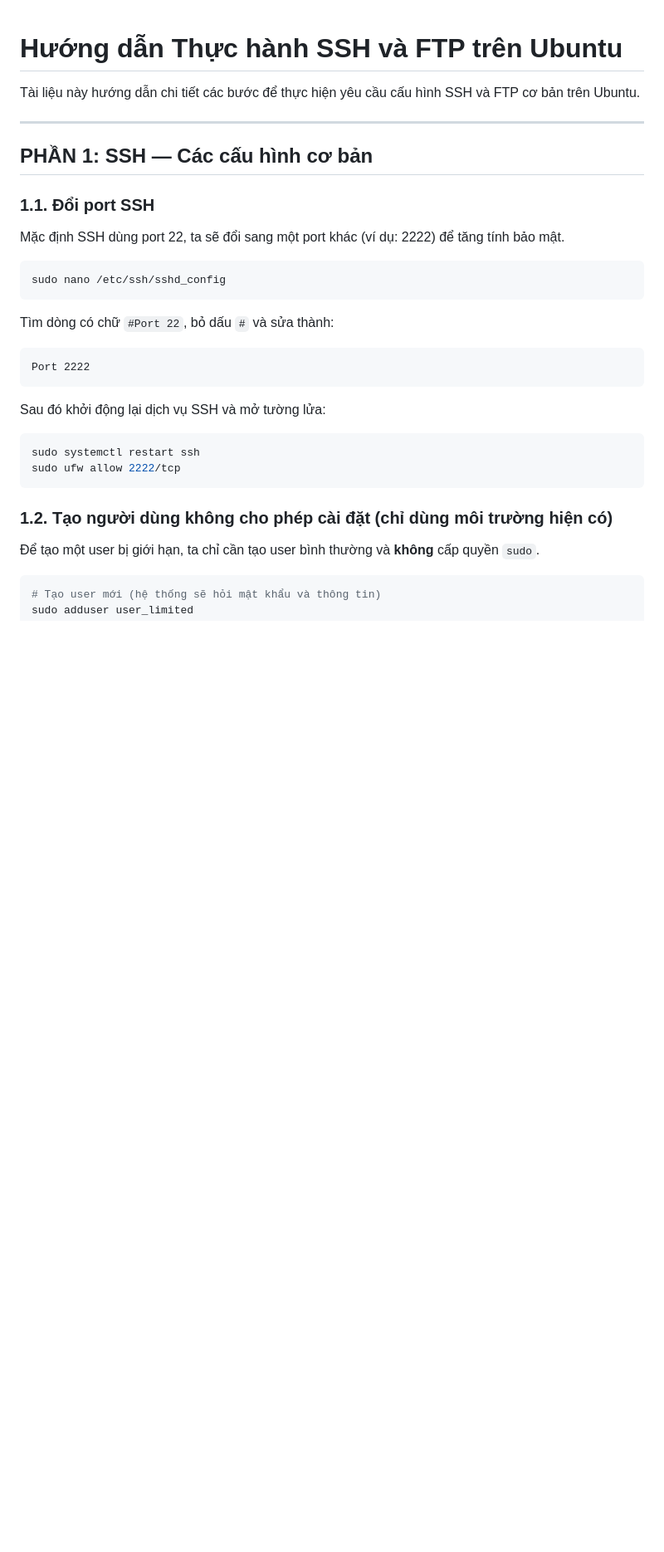
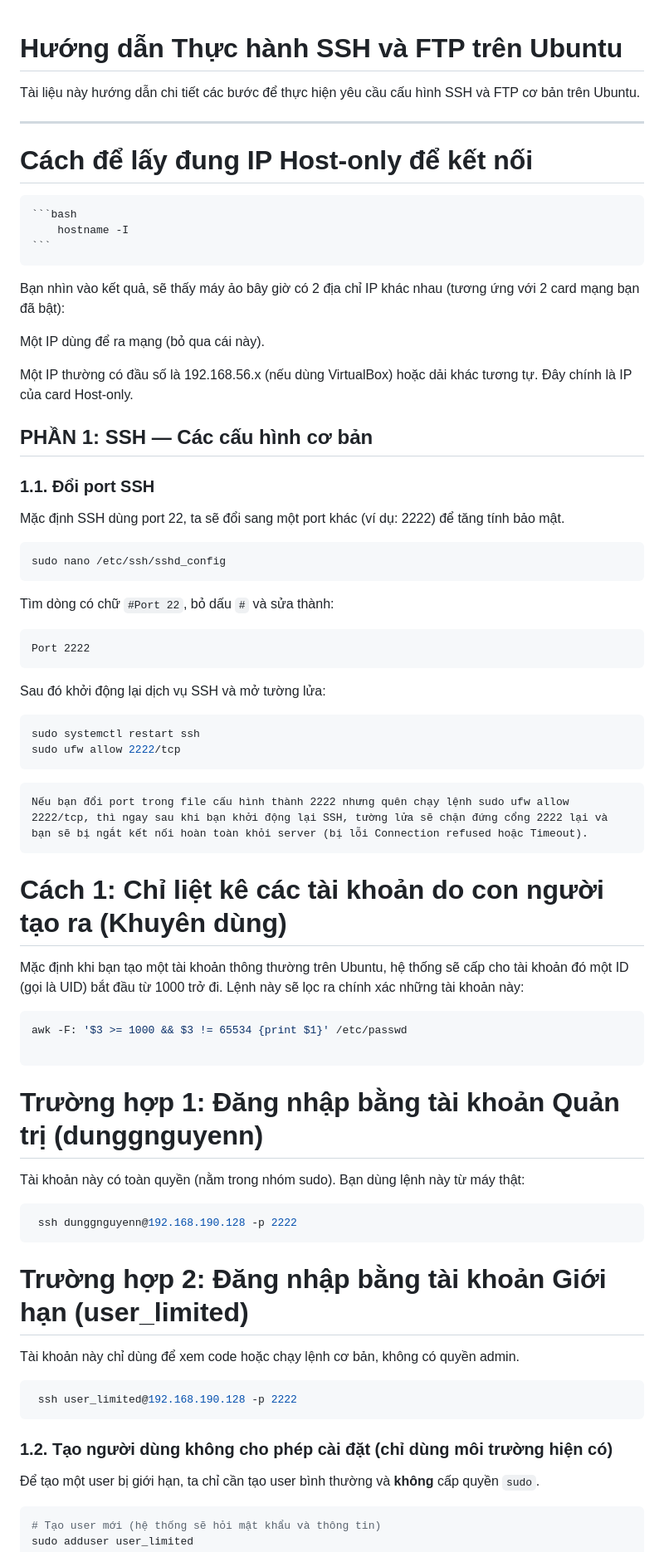
Before and after one commit to DunggNguyenn250/ubuntu-website, a Markdown page: thuchanh_ssh_ftp.md, the part around one of its changes. Shown at 83% size. Rendered like a GitHub page; blank space fills up the shorter version.

````diff
--- a/thuchanh_ssh_ftp.md
+++ b/thuchanh_ssh_ftp.md
@@ -4,25 +4,70 @@ Tài liệu này hướng dẫn chi tiết các bước để thực hiện yêu
 
 ---
 
+# Cách để lấy đung IP Host-only để kết nối
+
+    ```bash
+        hostname -I
+    ```
+
+Bạn nhìn vào kết quả, sẽ thấy máy ảo bây giờ có 2 địa chỉ IP khác nhau (tương ứng với 2 card mạng bạn đã bật):
+
+Một IP dùng để ra mạng (bỏ qua cái này).
+
+Một IP thường có đầu số là 192.168.56.x (nếu dùng VirtualBox) hoặc dải khác tương tự. Đây chính là IP của card Host-only.
+
 ## PHẦN 1: SSH — Các cấu hình cơ bản
 
 ### 1.1. Đổi port SSH
+
 Mặc định SSH dùng port 22, ta sẽ đổi sang một port khác (ví dụ: 2222) để tăng tính bảo mật.
 
 ```bash
 sudo nano /etc/ssh/sshd_config
 ```
+
 Tìm dòng có chữ `#Port 22`, bỏ dấu `#` và sửa thành:
+
 ```text
 Port 2222
 ```
+
 Sau đó khởi động lại dịch vụ SSH và mở tường lửa:
+
 ```bash
 sudo systemctl restart ssh
 sudo ufw allow 2222/tcp
 ```
 
+    Nếu bạn đổi port trong file cấu hình thành 2222 nhưng quên chạy lệnh sudo ufw allow 2222/tcp, thì ngay sau khi bạn khởi động lại SSH, tường lửa sẽ chặn đứng cổng 2222 lại và bạn sẽ bị ngắt kết nối hoàn toàn khỏi server (bị lỗi Connection refused hoặc Timeout).
+
+# Cách 1: Chỉ liệt kê các tài khoản do con người tạo ra (Khuyên dùng)
+
+Mặc định khi bạn tạo một tài khoản thông thường trên Ubuntu, hệ thống sẽ cấp cho tài khoản đó một ID (gọi là UID) bắt đầu từ 1000 trở đi. Lệnh này sẽ lọc ra chính xác những tài khoản này:
+
+```bash
+awk -F: '$3 >= 1000 && $3 != 65534 {print $1}' /etc/passwd
+
+```
+
+# Trường hợp 1: Đăng nhập bằng tài khoản Quản trị (dunggnguyenn)
+
+Tài khoản này có toàn quyền (nằm trong nhóm sudo). Bạn dùng lệnh này từ máy thật:
+
+```bash
+ ssh dunggnguyenn@192.168.190.128 -p 2222
+```
+
+# Trường hợp 2: Đăng nhập bằng tài khoản Giới hạn (user_limited)
+
+Tài khoản này chỉ dùng để xem code hoặc chạy lệnh cơ bản, không có quyền admin.
+
+```bash
+ ssh user_limited@192.168.190.128 -p 2222
+```
+
 ### 1.2. Tạo người dùng không cho phép cài đặt (chỉ dùng môi trường hiện có)
+
 Để tạo một user bị giới hạn, ta chỉ cần tạo user bình thường và **không** cấp quyền `sudo`.
 
 ```bash
````
Also changed, not shown: other parts of thuchanh_ssh_ftp.md (+56 -2 lines), huong_dan_deploy_linux.md (+2 -2 lines).
